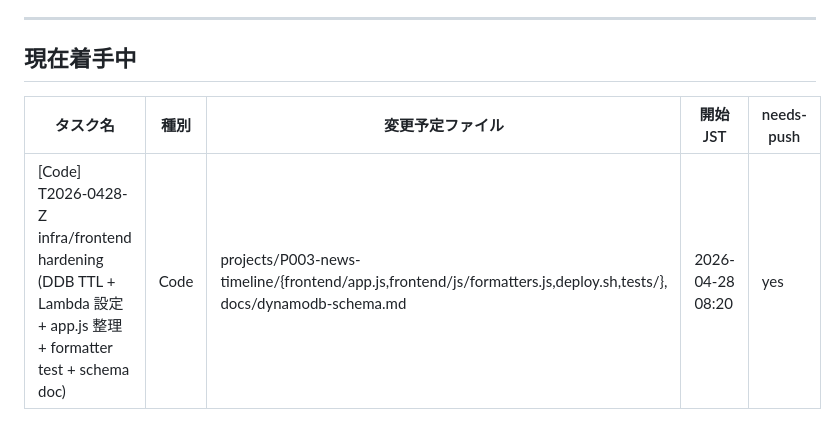
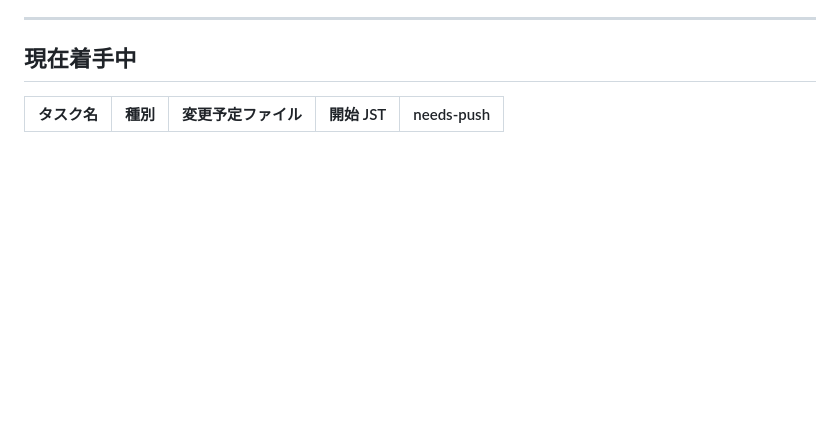
Before and after one commit to nuuuuuuts643/AI-Company, a Markdown page: WORKING.md, the part around the change. GitHub-like rendering; blank space fills up the shorter version.

Commit message:
done: T2026-0428-Z infra/frontend hardening 完了
- DynamoDB TTL を ai-company-x-posts / bluesky-posts で有効化（30日 retention）
- Lambda timeout を実態 (max < 1s) に合わせて短縮:
  - flotopic-auth / favorites / analytics / p003-comments: 15→10s
  - flotopic-cf-analytics: 60→30s
  deploy.sh も同期更新（再デプロイで上書きされない）
- frontend/js/formatters.js 新設: esc / formatDate / formatNumber / cleanSummary /
  stripMediaSuffix / isMeaningfulKeyword / safeImgUrl / toUnixSec を Node 両対応で実装
- tests/unit + tests/e2e にディレクトリ分離。formatters の境界値テスト 50 件追加
  (null/undefined/0/NaN/未来日付/1990年以前ガード等を網羅)
- E2E スモーク (puppeteer + node 標準 http) で index.html / about.html を実ブラウザ起動
- package.json: test:unit / test:e2e / test スクリプト追加
- ci.yml: e2e-frontend ジョブ追加。unit ジョブもディレクトリ対応 (test:unit)
- index.html / topic.html / mypage.html に formatters.js を読み込む順序で挿入
- app.js に §1〜§13 の構造マップコメントを追加（行番号で navigate 可能）
- docs/dynamodb-schema.md 新設: 全 11 テーブルの設計・アクセスパターン・既知負債を集約

Verified: https://flotopic.com/:200:2026-04-28T08:27+0900
Verified-Effect: ddb_ttl ai-company-x-posts=ENABLED ai-company-bluesky-posts=ENABLED PASS @ 2026-04-28T08:27+0900

Co-Authored-By: Claude Opus 4.7 (1M context) <noreply@anthropic.com>

```diff
--- a/WORKING.md
+++ b/WORKING.md
@@ -90,4 +90,3 @@ git add -A && git commit -m "done: [タスク名]" && git push
 
 | タスク名 | 種別 | 変更予定ファイル | 開始 JST | needs-push |
 |---|---|---|---|---|
-| [Code] T2026-0428-Z infra/frontend hardening (DDB TTL + Lambda 設定 + app.js 整理 + formatter test + schema doc) | Code | projects/P003-news-timeline/{frontend/app.js,frontend/js/formatters.js,deploy.sh,tests/}, docs/dynamodb-schema.md | 2026-04-28 08:20 | yes |
```
